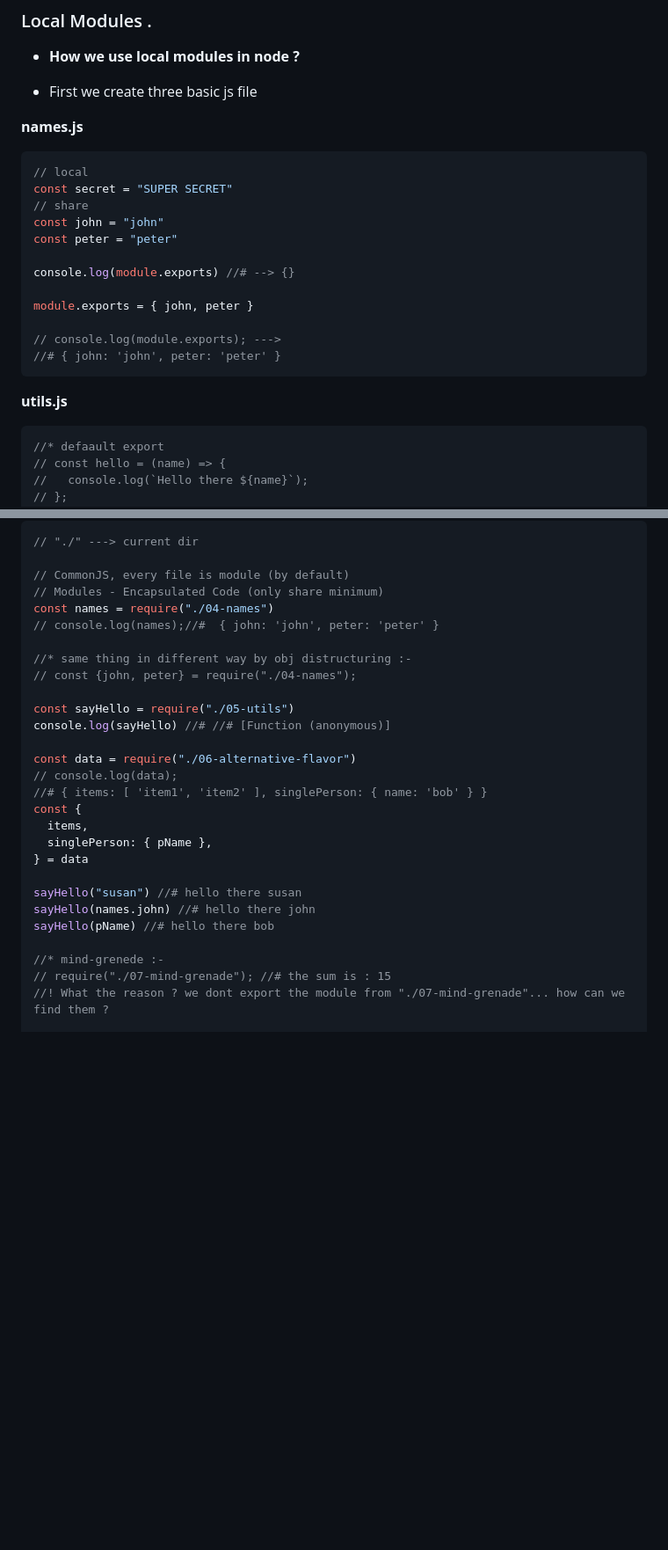
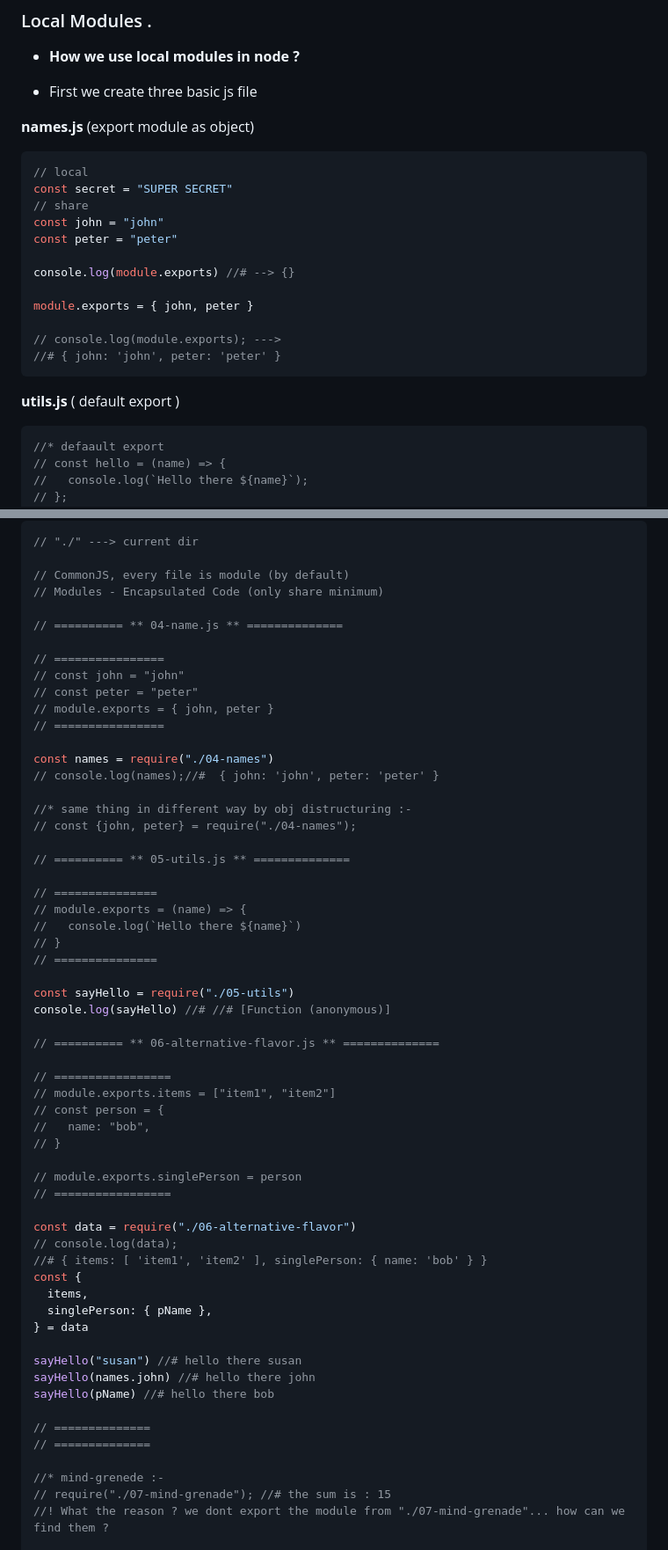
Before and after one commit to yusuf-shahin/BasicNote-of-Node_n_ExpressJs, a Markdown page: README.md, 2 parts joined by grey strips. Shown at 88% size. Drawn GitHub-style; blank space fills up the shorter version.

Commit message:
few update in readme.md file

````diff
--- a/README.md
+++ b/README.md
@@ -59,7 +59,7 @@ If we **console.log(module)** , we find that is our terminal :-
 
 - First we create three basic js file
 
-**names.js**
+**names.js** (export module as object)
 
 ```js
 // local
@@ -76,7 +76,7 @@ module.exports = { john, peter }
 //# { john: 'john', peter: 'peter' }
 ```
 
-**utils.js**
+**utils.js** ( default export )
 
 ```js
 //* defaault export
@@ -124,14 +124,42 @@ addValues()
 
 // CommonJS, every file is module (by default)
 // Modules - Encapsulated Code (only share minimum)
+
+// ========== ** 04-name.js ** ==============
+
+// ================
+// const john = "john"
+// const peter = "peter"
+// module.exports = { john, peter }
+// ================
+
 const names = require("./04-names")
 // console.log(names);//#  { john: 'john', peter: 'peter' }
 
 //* same thing in different way by obj distructuring :-
 // const {john, peter} = require("./04-names");
 
+// ========== ** 05-utils.js ** ==============
+
+// ===============
+// module.exports = (name) => {
+//   console.log(`Hello there ${name}`)
+// }
+// ===============
+
 const sayHello = require("./05-utils")
 console.log(sayHello) //# //# [Function (anonymous)]
+
+// ========== ** 06-alternative-flavor.js ** ==============
+
+// =================
+// module.exports.items = ["item1", "item2"]
+// const person = {
+//   name: "bob",
+// }
+
+// module.exports.singlePerson = person
+// =================
 
 const data = require("./06-alternative-flavor")
 // console.log(data);
@@ -145,6 +173,9 @@ sayHello("susan") //# hello there susan
 sayHello(names.john) //# hello there john
 sayHello(pName) //# hello there bob
 
+// ==============
+// ==============
+
 //* mind-grenede :-
 // require("./07-mind-grenade"); //# the sum is : 15
 //! What the reason ? we dont export the module from "./07-mind-grenade"... how can we find them ?
````
Also changed, not shown: other parts of README.md (+2 -2 lines).
